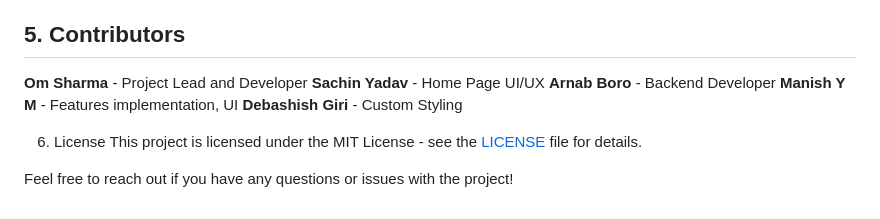
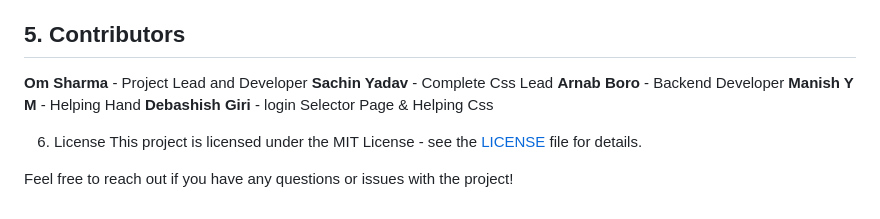
Before and after one commit to Sharma-Ji-21/Student-Database-System, a Markdown page: README.md, the part around the change. Drawn GitHub-style.

```diff
--- a/README.md
+++ b/README.md
@@ -101,10 +101,10 @@ To run the **Student Database System** locally, follow the steps below:
 
 ## 5. Contributors
  **Om Sharma** - Project Lead and Developer
- **Sachin Yadav** - Home Page UI/UX
+ **Sachin Yadav** - Complete Css Lead
  **Arnab Boro** - Backend Developer
- **Manish Y M** - Features implementation, UI
- **Debashish Giri** - Custom Styling
+ **Manish Y M** - Helping Hand
+ **Debashish Giri** - login Selector Page & Helping Css
 
 
 6. License
```
